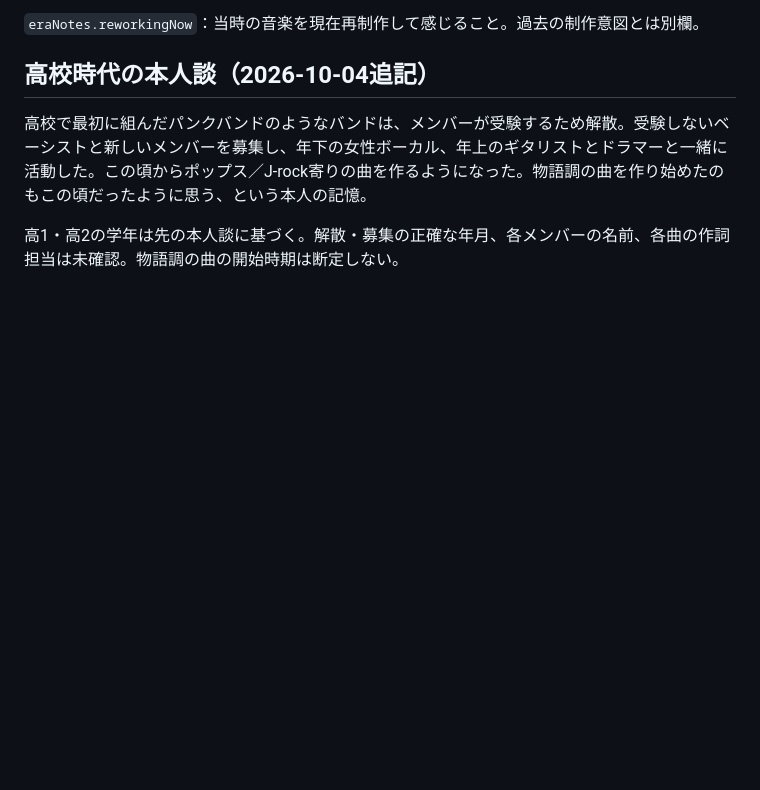
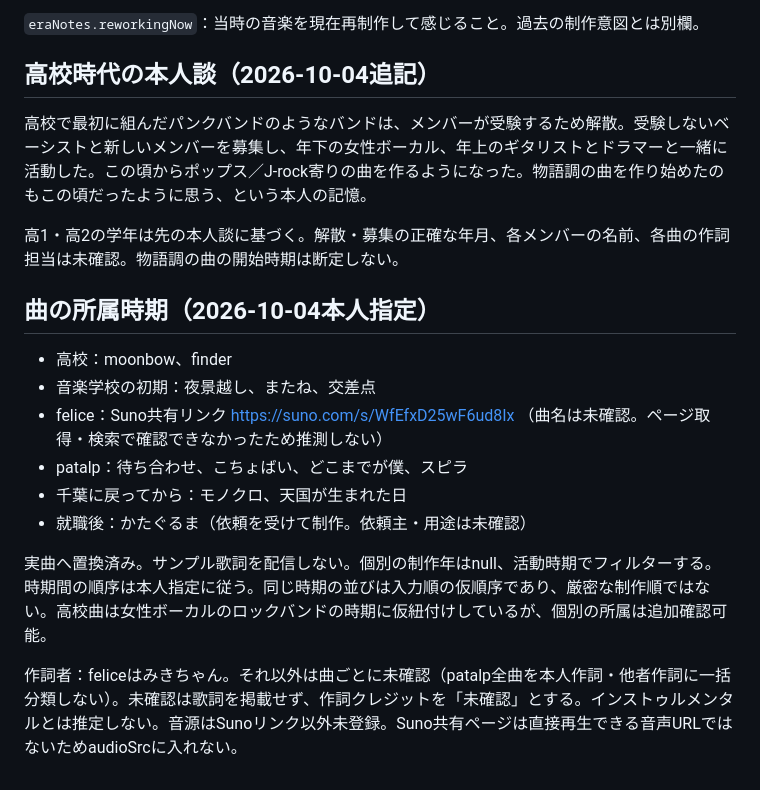
Before and after one commit to nozomitaguchi/songtree, a Markdown page: docs/CONTENT.md, the part around the change. GitHub-like rendering; blank space fills up the shorter version.

Commit message:
Replace sample tracks with personal catalogue and connect songs to musical history

```diff
--- a/docs/CONTENT.md
+++ b/docs/CONTENT.md
@@ -44,3 +44,16 @@ patalp：文脈上、リエコちゃんとのユニットをpatalpとして整
 高校で最初に組んだパンクバンドのようなバンドは、メンバーが受験するため解散。受験しないベーシストと新しいメンバーを募集し、年下の女性ボーカル、年上のギタリストとドラマーと一緒に活動した。この頃からポップス／J-rock寄りの曲を作るようになった。物語調の曲を作り始めたのもこの頃だったように思う、という本人の記憶。
 
 高1・高2の学年は先の本人談に基づく。解散・募集の正確な年月、各メンバーの名前、各曲の作詞担当は未確認。物語調の曲の開始時期は断定しない。
+
+## 曲の所属時期（2026-10-04本人指定）
+
+- 高校：moonbow、finder
+- 音楽学校の初期：夜景越し、またね、交差点
+- felice：Suno共有リンク https://suno.com/s/WfEfxD25wF6ud8Ix （曲名は未確認。ページ取得・検索で確認できなかったため推測しない）
+- patalp：待ち合わせ、こちょばい、どこまでが僕、スピラ
+- 千葉に戻ってから：モノクロ、天国が生まれた日
+- 就職後：かたぐるま（依頼を受けて制作。依頼主・用途は未確認）
+
+実曲へ置換済み。サンプル歌詞を配信しない。個別の制作年はnull、活動時期でフィルターする。時期間の順序は本人指定に従う。同じ時期の並びは入力順の仮順序であり、厳密な制作順ではない。高校曲は女性ボーカルのロックバンドの時期に仮紐付けしているが、個別の所属は追加確認可能。
+
+作詞者：feliceはみきちゃん。それ以外は曲ごとに未確認（patalp全曲を本人作詞・他者作詞に一括分類しない）。未確認は歌詞を掲載せず、作詞クレジットを「未確認」とする。インストゥルメンタルとは推定しない。音源はSunoリンク以外未登録。Suno共有ページは直接再生できる音声URLではないためaudioSrcに入れない。
```
